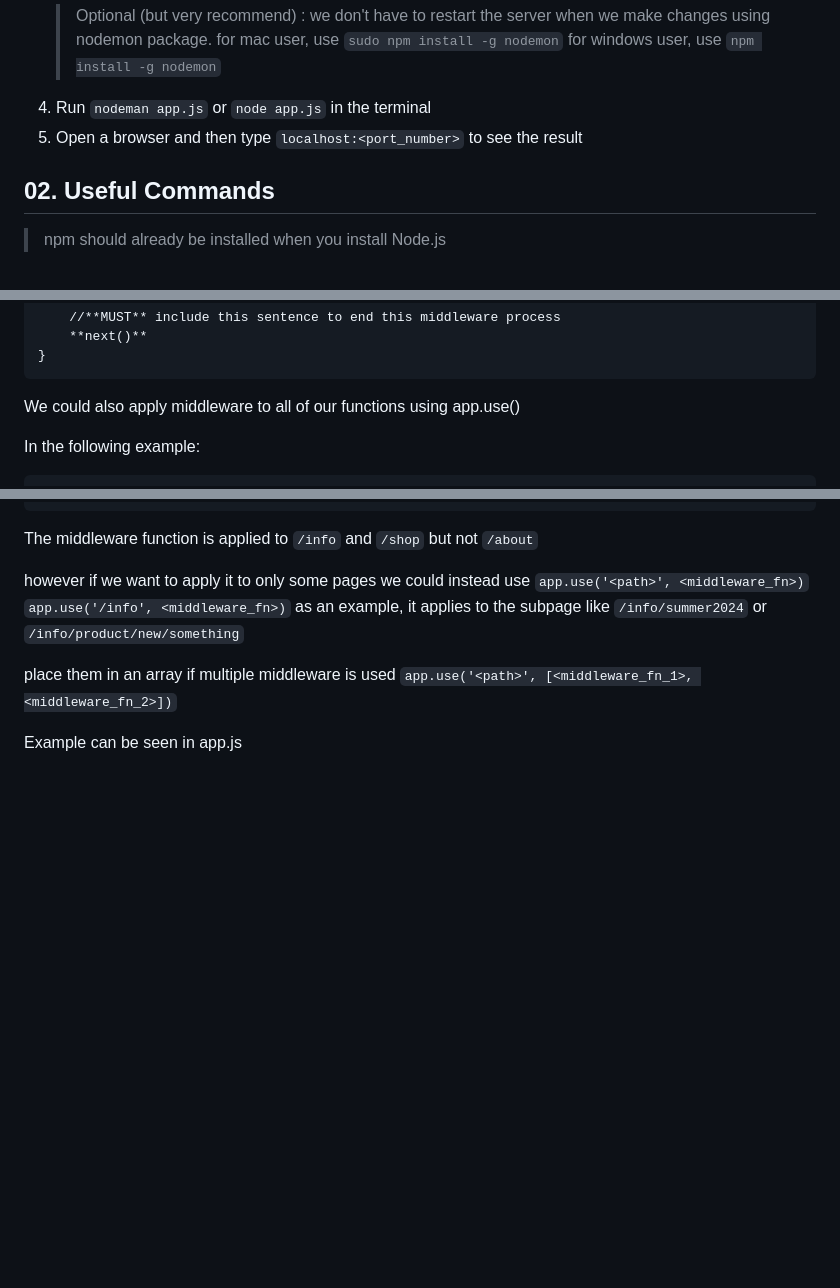
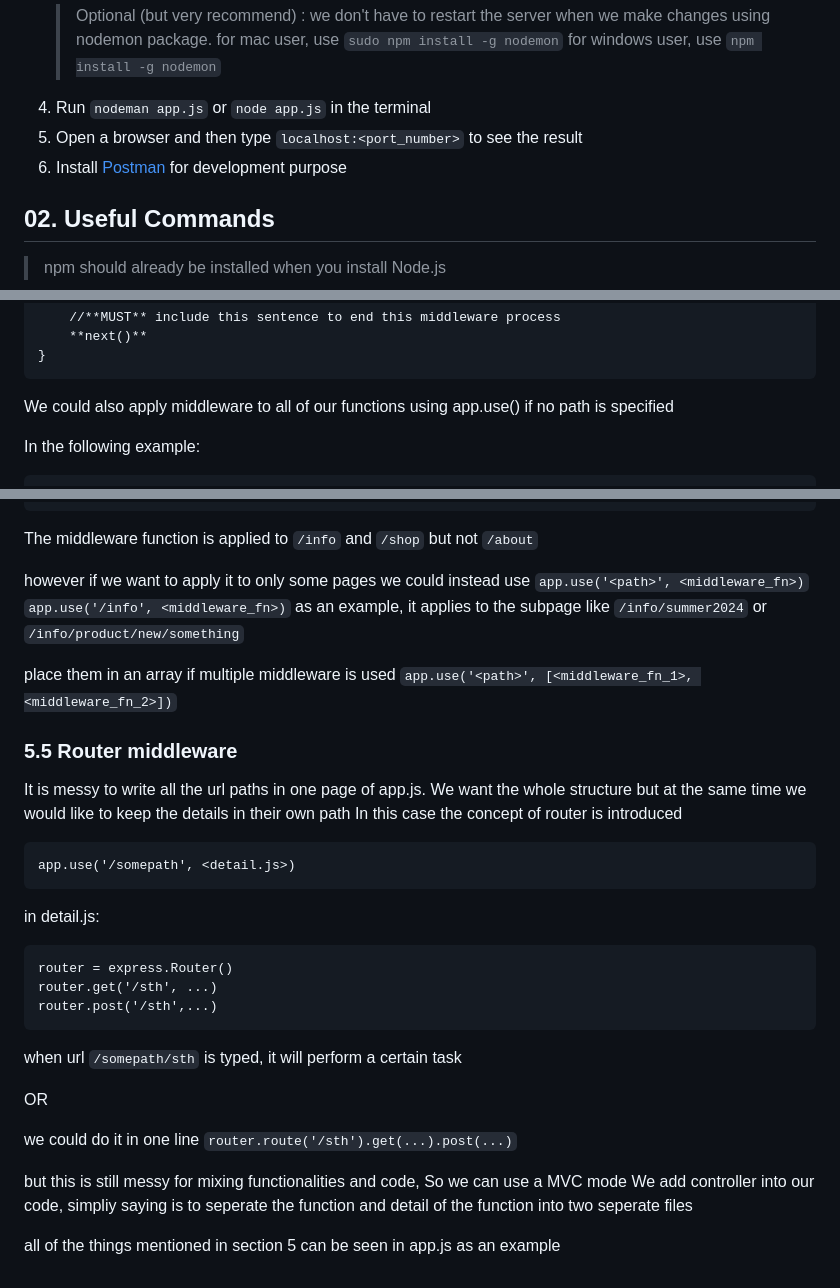
Before and after one commit to rockyhuiop/CSCI3100-Little-Twitter, a Markdown page: README.md, 3 parts joined by grey strips. Rendered like a GitHub page; blank space fills up the shorter version.

````diff
--- a/README.md
+++ b/README.md
@@ -24,6 +24,7 @@
     >for windows user, use `npm install -g nodemon`
 4. Run `nodeman app.js` or `node app.js` in the terminal
 5. Open a browser and then type `localhost:<port_number>` to see the result
+6. Install [Postman](https://www.postman.com/downloads/) for development purpose
 
 ## 02. Useful Commands
 >npm should already be installed when you install Node.js
@@ -113,7 +114,7 @@ const middleware_fn = (req, res, **next**) => {
     **next()**
 }
 ```
-We could also apply middleware to all of our functions using app.use()
+We could also apply middleware to all of our functions using app.use() if no path is specified
 
 In the following example:
 ```
@@ -132,4 +133,28 @@ it applies to the subpage like `/info/summer2024` or `/info/product/new/somethin
 place them in an array if multiple middleware is used
 `app.use('<path>', [<middleware_fn_1>, <middleware_fn_2>])`
 
-Example can be seen in app.js
+### 5.5 Router middleware
+It is messy to write all the url paths in one page of app.js.
+We want the whole structure but at the same time we would like to keep the details in their own path
+In this case the concept of router is introduced
+```
+app.use('/somepath', <detail.js>)
+```
+in detail.js:
+```
+router = express.Router()
+router.get('/sth', ...)
+router.post('/sth',...)
+```
+when url `/somepath/sth` is typed, it will perform a certain task
+
+OR
+
+we could do it in one line
+`router.route('/sth').get(...).post(...)`
+
+but this is still messy for mixing functionalities and code,
+So we can use a MVC mode
+We add controller into our code, simpliy saying is to seperate the function and detail of the function into two seperate files
+
+all of the things mentioned in section 5 can be seen in app.js as an example
````
Also changed, not shown: other parts of README.md (+1 -1 lines).
